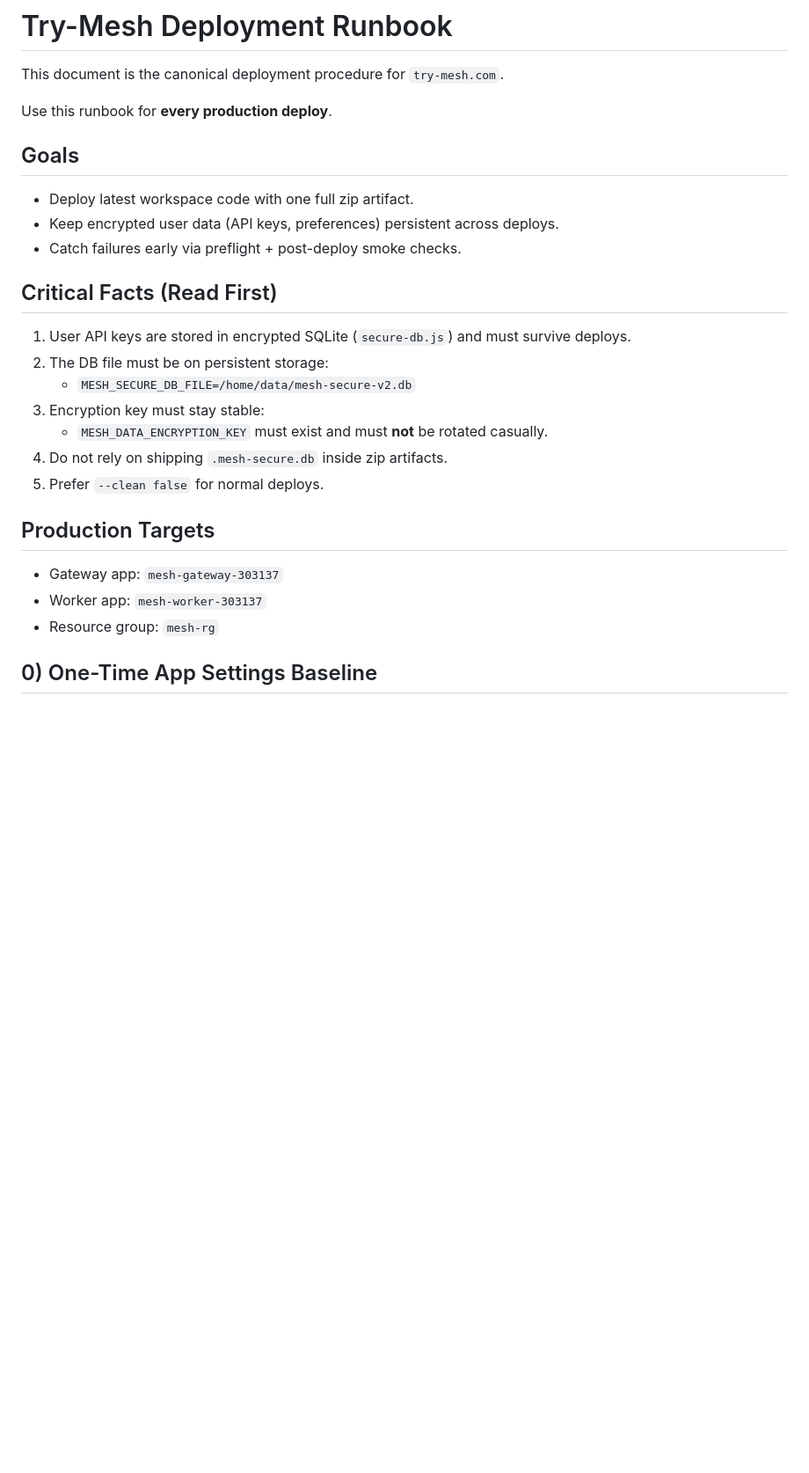
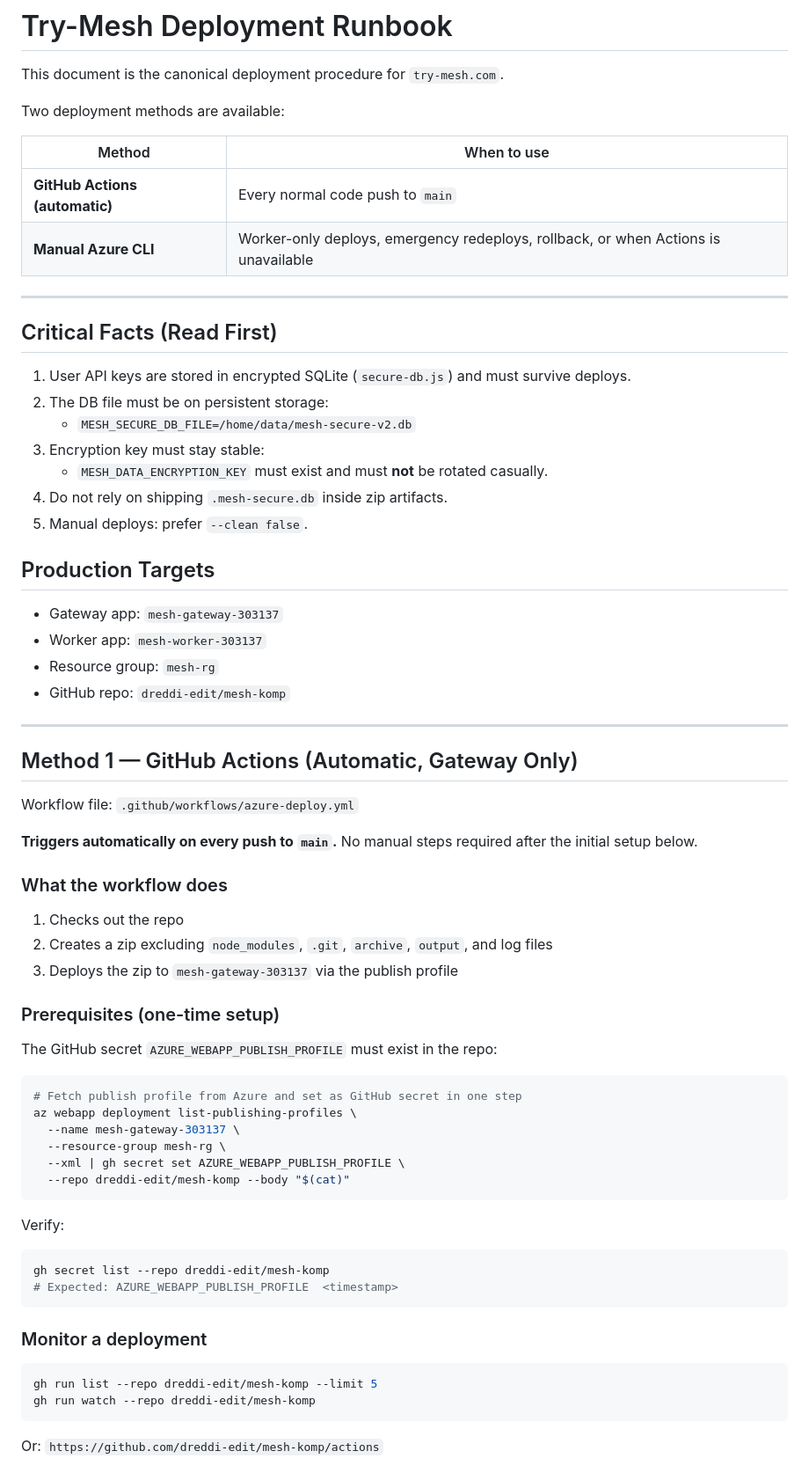
Before and after one commit to dreddi-edit/mesh-komp, a Markdown page: DEPLOY.md, the part around one of its changes. Shown at 88% size. GitHub-like rendering; blank space fills up the shorter version.

Commit message:
docs(deploy): document GitHub Actions and manual deploy methods side by side
Co-Authored-By: Claude Sonnet 4.6 <noreply@anthropic.com>

````diff
--- a/DEPLOY.md
+++ b/DEPLOY.md
@@ -2,13 +2,14 @@
 
 This document is the canonical deployment procedure for `try-mesh.com`.
 
-Use this runbook for **every production deploy**.
+Two deployment methods are available:
 
-## Goals
+| Method | When to use |
+|--------|-------------|
+| **GitHub Actions (automatic)** | Every normal code push to `main` |
+| **Manual Azure CLI** | Worker-only deploys, emergency redeploys, rollback, or when Actions is unavailable |
 
-- Deploy latest workspace code with one full zip artifact.
-- Keep encrypted user data (API keys, preferences) persistent across deploys.
-- Catch failures early via preflight + post-deploy smoke checks.
+---
 
 ## Critical Facts (Read First)
 
@@ -18,12 +19,55 @@ Use this runbook for **every production deploy**.
 3. Encryption key must stay stable:
    - `MESH_DATA_ENCRYPTION_KEY` must exist and must **not** be rotated casually.
 4. Do not rely on shipping `.mesh-secure.db` inside zip artifacts.
-5. Prefer `--clean false` for normal deploys.
+5. Manual deploys: prefer `--clean false`.
 
 ## Production Targets
 
 - Gateway app: `mesh-gateway-303137`
 - Worker app: `mesh-worker-303137`
 - Resource group: `mesh-rg`
+- GitHub repo: `dreddi-edit/mesh-komp`
 
-## 0) One-Time App Settings Baseline
+---
+
+## Method 1 — GitHub Actions (Automatic, Gateway Only)
+
+Workflow file: `.github/workflows/azure-deploy.yml`
+
+**Triggers automatically on every push to `main`.** No manual steps required after the initial setup below.
+
+### What the workflow does
+
+1. Checks out the repo
+2. Creates a zip excluding `node_modules`, `.git`, `archive`, `output`, and log files
+3. Deploys the zip to `mesh-gateway-303137` via the publish profile
+
+### Prerequisites (one-time setup)
+
+The GitHub secret `AZURE_WEBAPP_PUBLISH_PROFILE` must exist in the repo:
+
+```bash
+# Fetch publish profile from Azure and set as GitHub secret in one step
+az webapp deployment list-publishing-profiles \
+  --name mesh-gateway-303137 \
+  --resource-group mesh-rg \
+  --xml | gh secret set AZURE_WEBAPP_PUBLISH_PROFILE \
+  --repo dreddi-edit/mesh-komp --body "$(cat)"
+```
+
+Verify:
+
+```bash
+gh secret list --repo dreddi-edit/mesh-komp
+# Expected: AZURE_WEBAPP_PUBLISH_PROFILE  <timestamp>
+```
+
+### Monitor a deployment
+
+```bash
+gh run list --repo dreddi-edit/mesh-komp --limit 5
+gh run watch --repo dreddi-edit/mesh-komp
+```
+
+Or: `https://github.com/dreddi-edit/mesh-komp/actions`
+
````
Also changed, not shown: other parts of DEPLOY.md (+52 -29 lines).
